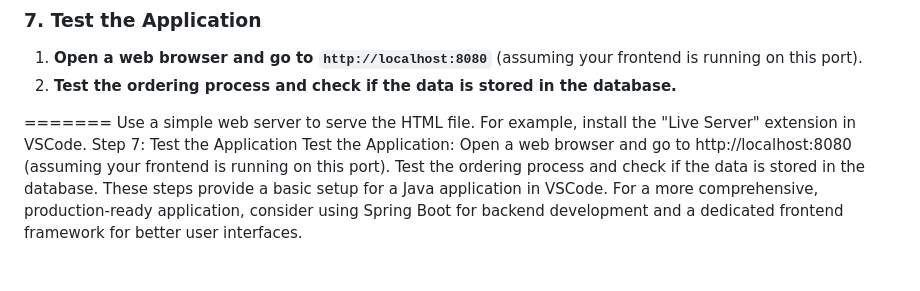
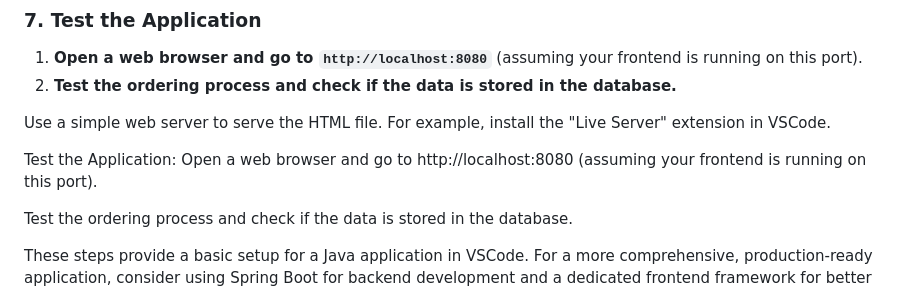
Before and after one commit to forza-dc/CoffeeShop-Java-Webapp, a Markdown page: README.md, the part around the change. Rendered like a GitHub page.

```diff
--- a/README.md
+++ b/README.md
@@ -82,10 +82,13 @@ java -jar target/your_project_name.jar
 
 
 
-=======
-Use a simple web server to serve the HTML file. For example, install the "Live Server" extension in VSCode.
-Step 7: Test the Application
+
+Use a simple web server to serve the HTML file.
+For example, install the "Live Server" extension in VSCode.
+
 Test the Application:
 Open a web browser and go to http://localhost:8080 (assuming your frontend is running on this port).
+
 Test the ordering process and check if the data is stored in the database.
+
 These steps provide a basic setup for a Java application in VSCode. For a more comprehensive, production-ready application, consider using Spring Boot for backend development and a dedicated frontend framework for better user interfaces.
```
